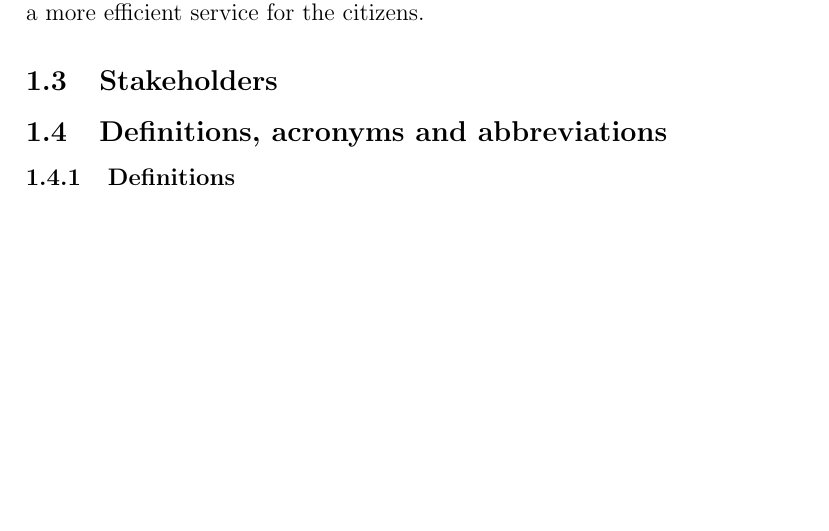
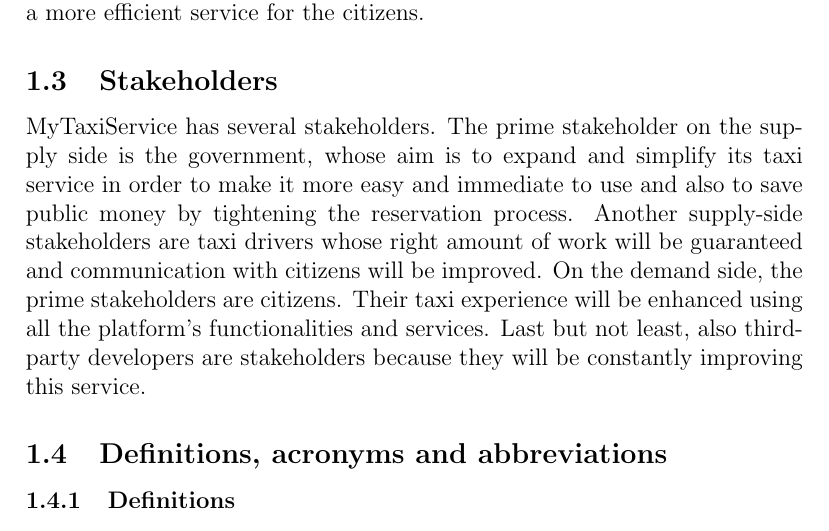
Before and after one commit to Matt8white/MyTaxiService-Albanese-Bianchi-Carlucci, a LaTeX document (src/rasd.tex, which reads src/subfiles/introduction.tex): part of page 3 of 31 before the commit and part of page 3 of 32 after it, cut so that both start at the same text, the shorter picture padded with empty space. Compiled offline with pdfLaTeX.

Commit message:
add stakeholder

```diff
--- a/src/subfiles/introduction.tex
+++ b/src/subfiles/introduction.tex
@@ -7,7 +7,11 @@
 The system will be an optimization of a pre-existing, non-software solution for renting taxis already in use in the city. The new system will let users to rent or reserve a taxi through a mobile or a web application and will also let taxi drivers to take care of the users' requests in a more simple and effective way. In addition to a better user inteface, the new system will focus on a smarter organization of the vehicles deployed in each city zone, resulting in a more efficient service for the citizens.
 
 \subsection{Stakeholders}
-%chiunque abbia a che vedere con la piattaforma: città, cittadini, tassisti,
+MyTaxiService has several stakeholders.
+The prime stakeholder on the supply side is the government, whose aim is to expand and simplify its taxi service in order to make it more easy and immediate to use and also to save public money by tightening the reservation process.
+Another supply-side stakeholders are taxi drivers whose right amount of work will be guaranteed and communication with citizens will be improved.
+On the demand side, the prime stakeholders are citizens. Their taxi experience will be enhanced using all the platform's functionalities and services.
+Last but not least, also third-party developers are stakeholders because they will be constantly improving this service.
 
 \subsection{Definitions, acronyms and abbreviations}
 \subsubsection{Definitions}
```
